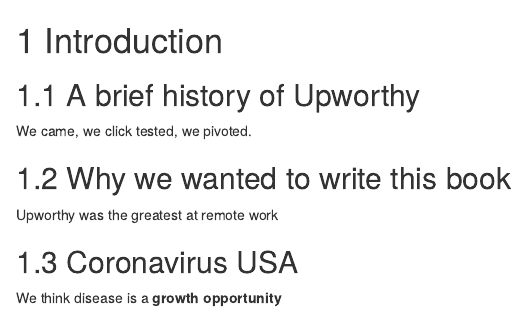
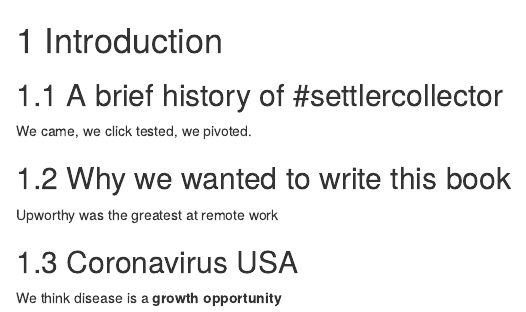
Before and after one commit to GShotwell/claimingbadkin, an R Markdown document (01-intro.Rmd): the page in a window 1100 px wide, from its top. Rendered offline with R 4.5, knitr and Pandoc, with nearby package versions; drawn as R Markdown's standard HTML page in place of the format the file asks for.

Commit message:
setting up the #settlercollector

```diff
--- a/01-intro.Rmd
+++ b/01-intro.Rmd
@@ -1,7 +1,7 @@
 # Introduction {#intro}
 
 
-## A brief history of Upworthy
+## A brief history of #settlercollector
 
 We came, we click tested, we pivoted.
 
```
